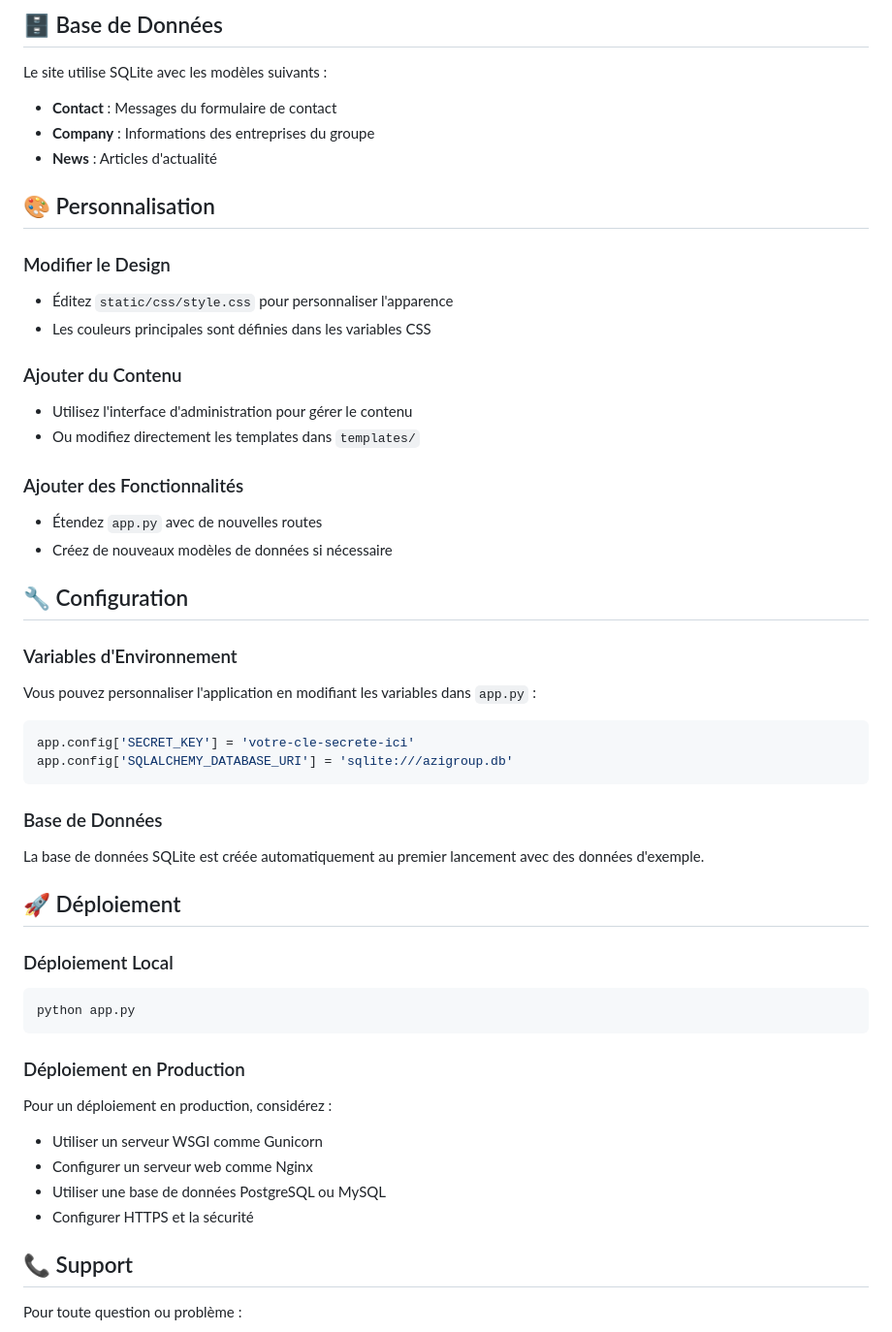
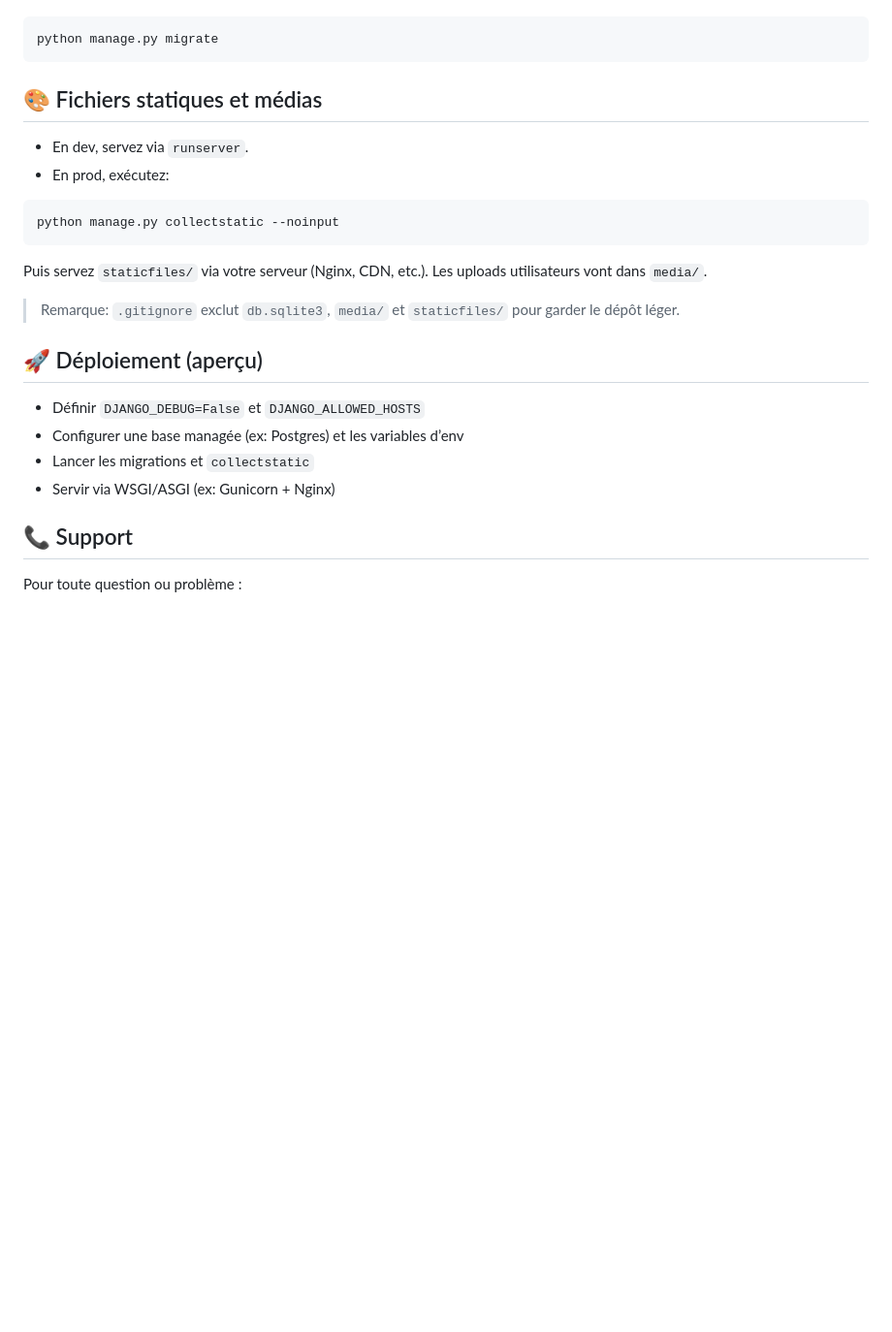
Before and after one commit to DizeAnalytics/azigroup, a Markdown page: README.md, the part around the change printed below. Shown: that part at 97% size. GitHub-like rendering; blank space fills up the shorter version.

Commit message:
Update README: Django setup, run, env, collectstatic, deployment

````diff
--- a/README.md
+++ b/README.md
@@ -83,52 +83,27 @@ AZI_GROUP/
 
-## 🗄️ Base de Données
-
-Le site utilise SQLite avec les modèles suivants :
-
-- **Contact** : Messages du formulaire de contact
-- **Company** : Informations des entreprises du groupe
-- **News** : Articles d'actualité
-
-## 🎨 Personnalisation
-
-### Modifier le Design
-- Éditez `static/css/style.css` pour personnaliser l'apparence
-- Les couleurs principales sont définies dans les variables CSS
-
-### Ajouter du Contenu
-- Utilisez l'interface d'administration pour gérer le contenu
-- Ou modifiez directement les templates dans `templates/`
-
-### Ajouter des Fonctionnalités
-- Étendez `app.py` avec de nouvelles routes
-- Créez de nouveaux modèles de données si nécessaire
-
-## 🔧 Configuration
-
-### Variables d'Environnement
-Vous pouvez personnaliser l'application en modifiant les variables dans `app.py` :
-
-```python
-app.config['SECRET_KEY'] = 'votre-cle-secrete-ici'
-app.config['SQLALCHEMY_DATABASE_URI'] = 'sqlite:///azigroup.db'
+```bash
+python manage.py migrate
 ```
 
-### Base de Données
-La base de données SQLite est créée automatiquement au premier lancement avec des données d'exemple.
+## 🎨 Fichiers statiques et médias
 
-## 🚀 Déploiement
+- En dev, servez via `runserver`.
+- En prod, exécutez:
 
-### Déploiement Local
 ```bash
-python app.py
+python manage.py collectstatic --noinput
 ```
 
-### Déploiement en Production
-Pour un déploiement en production, considérez :
-- Utiliser un serveur WSGI comme Gunicorn
-- Configurer un serveur web comme Nginx
-- Utiliser une base de données PostgreSQL ou MySQL
-- Configurer HTTPS et la sécurité
+Puis servez `staticfiles/` via votre serveur (Nginx, CDN, etc.). Les uploads utilisateurs vont dans `media/`.
+
+> Remarque: `.gitignore` exclut `db.sqlite3`, `media/` et `staticfiles/` pour garder le dépôt léger.
+
+## 🚀 Déploiement (aperçu)
+
+- Définir `DJANGO_DEBUG=False` et `DJANGO_ALLOWED_HOSTS`
+- Configurer une base managée (ex: Postgres) et les variables d’env
+- Lancer les migrations et `collectstatic`
+- Servir via WSGI/ASGI (ex: Gunicorn + Nginx)
 
 ## 📞 Support
 
````
Also changed, not shown: other parts of README.md (+60 -60 lines).
